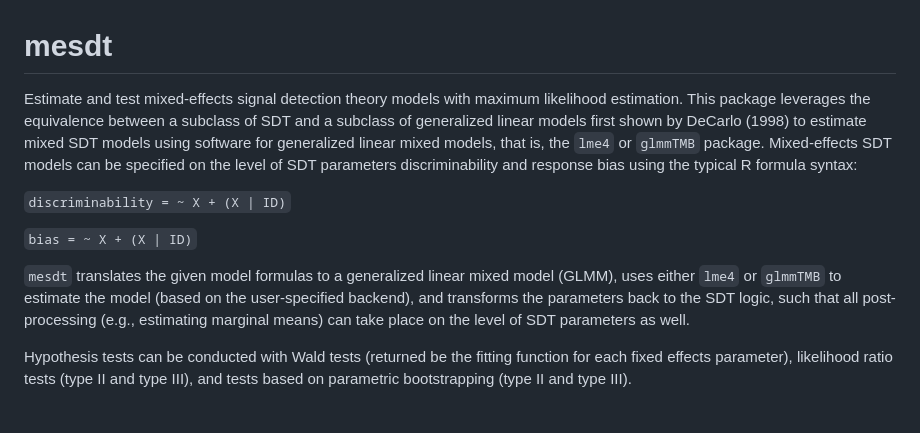
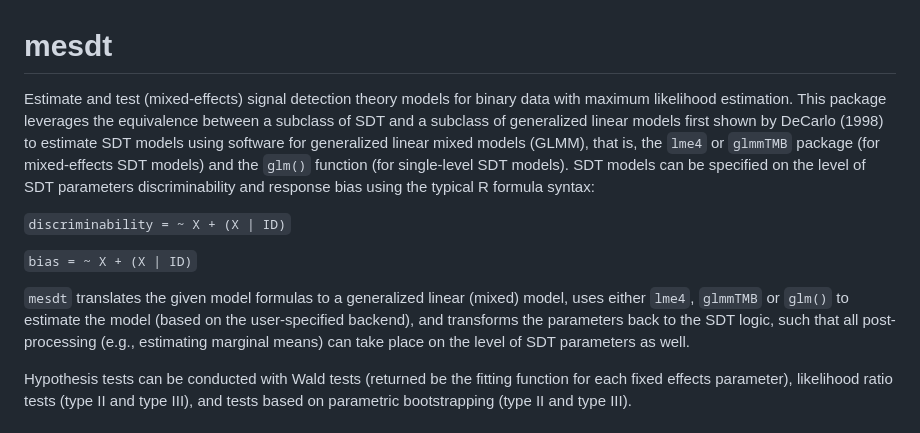
Before and after one commit to marie-jakob/mesdt, a Markdown page: README.md, the part around the change. GitHub-like rendering.

```diff
--- a/README.md
+++ b/README.md
@@ -1,12 +1,15 @@
 # mesdt
 <!-- README.md is generated from README.Rmd. Please edit that file -->
 
-Estimate and test mixed-effects signal detection theory models with
-maximum likelihood estimation. This package leverages the equivalence
-between a subclass of SDT and a subclass of generalized linear models
-first shown by DeCarlo (1998) to estimate mixed SDT models using
-software for generalized linear mixed models, that is, the `lme4` or
-`glmmTMB` package. Mixed-effects SDT models can be specified on the
+Estimate and test (mixed-effects) signal detection theory models for
+binary data with maximum likelihood estimation.
+This package leverages the equivalence between a subclass of SDT
+and a subclass of generalized linear models first shown by
+DeCarlo (1998) to estimate SDT models using software for
+generalized linear mixed models (GLMM), that is, the `lme4` or
+`glmmTMB` package (for mixed-effects SDT models) and the `glm()`
+function (for single-level SDT models).
+SDT models can be specified on the
 level of SDT parameters discriminability and response bias using the
 typical R formula syntax:
 
@@ -15,7 +18,7 @@ typical R formula syntax:
 `bias = ~ X + (X | ID)`
 
 `mesdt` translates the given model formulas to a generalized linear
-mixed model (GLMM), uses either `lme4` or `glmmTMB` to estimate the
+(mixed) model, uses either `lme4`, `glmmTMB` or `glm()` to estimate the
 model (based on the user-specified backend), and transforms the
 parameters back to the SDT logic, such that all post-processing (e.g.,
 estimating marginal means) can take place on the level of SDT parameters
```
